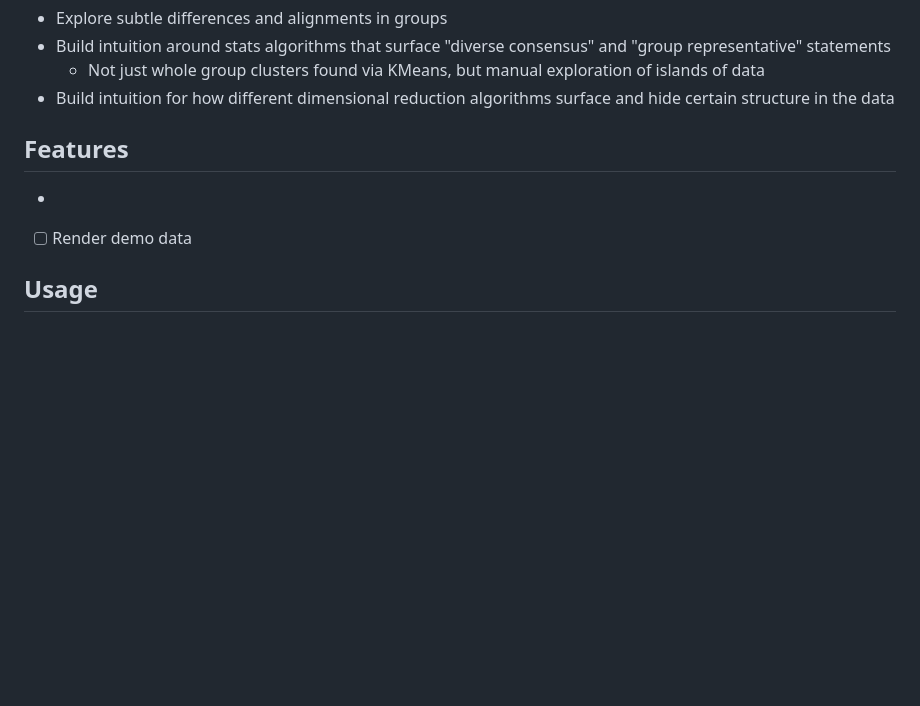
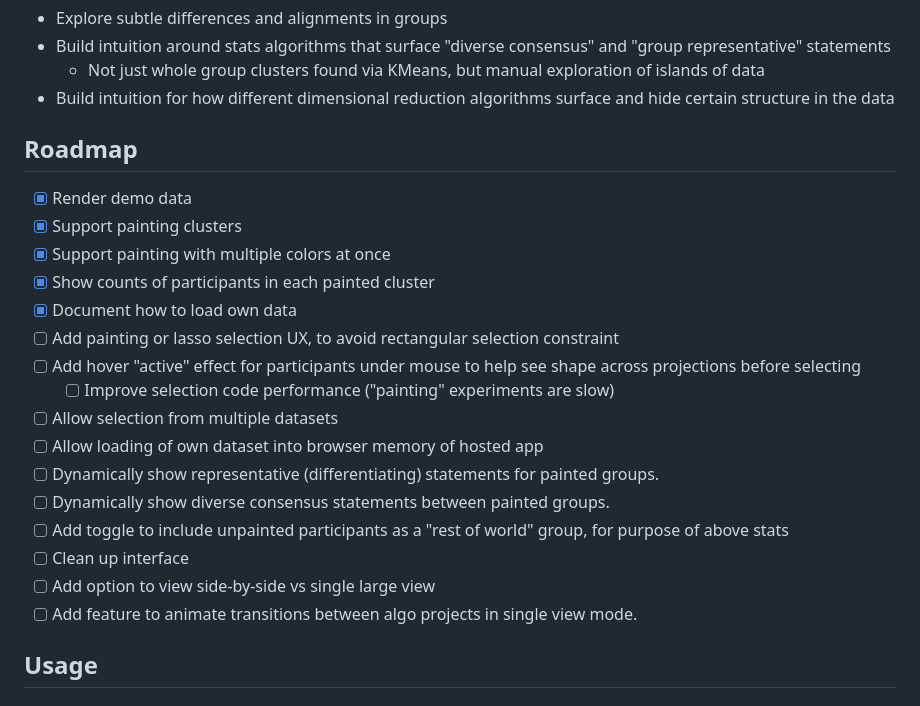
Before and after one commit to patcon/polislike-opinion-map-painting, a Markdown page: README.md, the part around the change. GitHub-like rendering; blank space fills up the shorter version.

Commit message:
Added roadmap checklist

```diff
--- a/README.md
+++ b/README.md
@@ -14,9 +14,23 @@ Demo: https://patcon.github.io/d3-painting-polis-like
     - Not just whole group clusters found via KMeans, but manual exploration of islands of data
 - Build intuition for how different dimensional reduction algorithms surface and hide certain structure in the data
 
-## Features
--
-- [ ] Render demo data
+## Roadmap
+- [x] Render demo data
+- [x] Support painting clusters
+- [x] Support painting with multiple colors at once
+- [x] Show counts of participants in each painted cluster
+- [x] Document how to load own data
+- [ ] Add painting or lasso selection UX, to avoid rectangular selection constraint
+- [ ] Add hover "active" effect for participants under mouse to help see shape across projections before selecting
+    - [ ] Improve selection code performance ("painting" experiments are slow)
+- [ ] Allow selection from multiple datasets
+- [ ] Allow loading of own dataset into browser memory of hosted app
+- [ ] Dynamically show representative (differentiating) statements for painted groups.
+- [ ] Dynamically show diverse consensus statements between painted groups.
+- [ ] Add toggle to include unpainted participants as a "rest of world" group, for purpose of above stats
+- [ ] Clean up interface
+- [ ] Add option to view side-by-side vs single large view
+- [ ] Add feature to animate transitions between algo projects in single view mode.
 
 ## Usage
 
```
